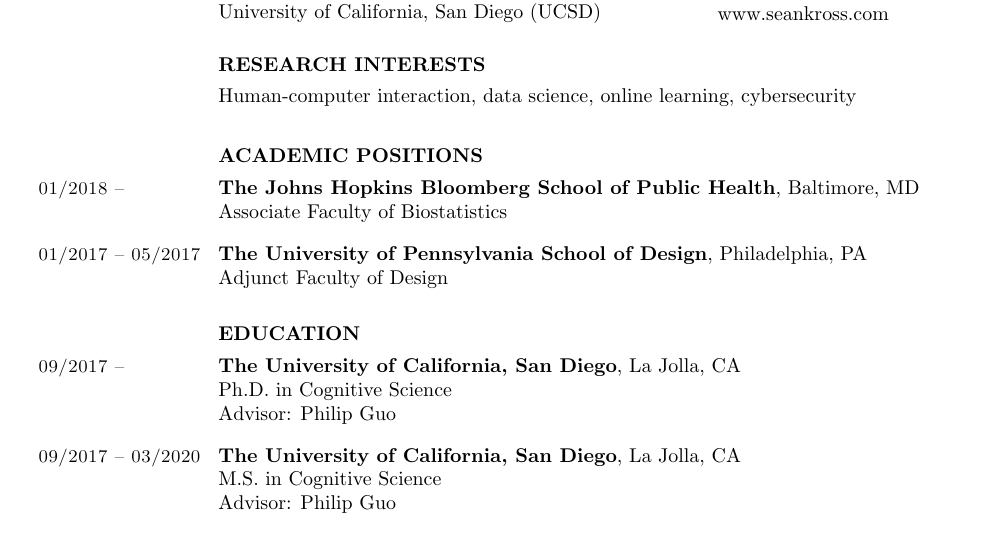
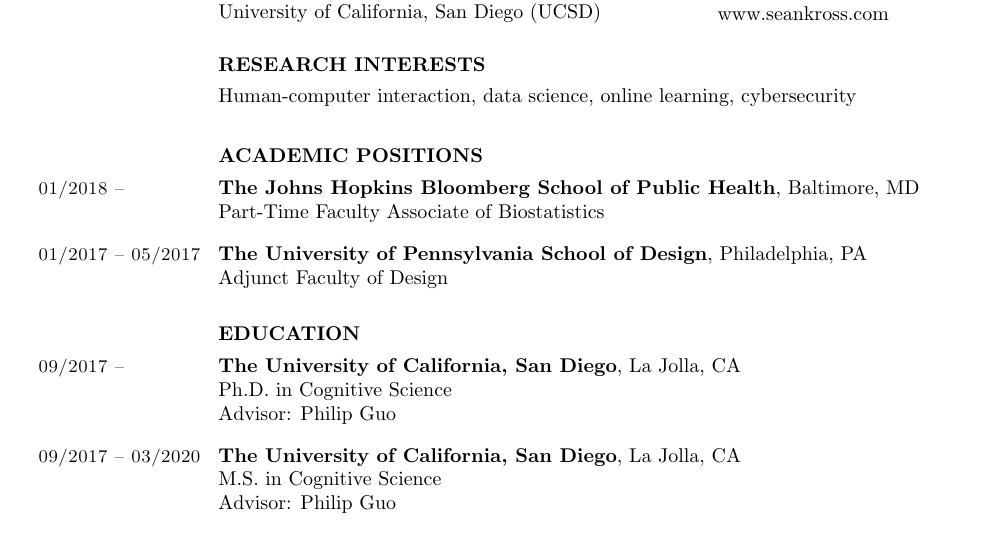
Before and after one commit to seankross/cv, a LaTeX CV (sean-kross-cv.tex): part of page 1 of 4, cut so that both start at the same text. Compiled offline with pdfLaTeX.

Commit message:
updated hopkins position

```diff
--- a/sean-kross-cv.tex
+++ b/sean-kross-cv.tex
@@ -65,7 +65,7 @@
 
 \section{01/2018 --}
 \textbf{The Johns Hopkins Bloomberg School of Public Health}, Baltimore, MD \\
-Associate Faculty of Biostatistics
+Part-Time Faculty Associate of Biostatistics
 
 \section{01/2017 -- 05/2017}
 \textbf{The University of Pennsylvania School of Design}, Philadelphia, PA \\
```
Also changed, not shown: docs/sean-kross-cv.pdf.
